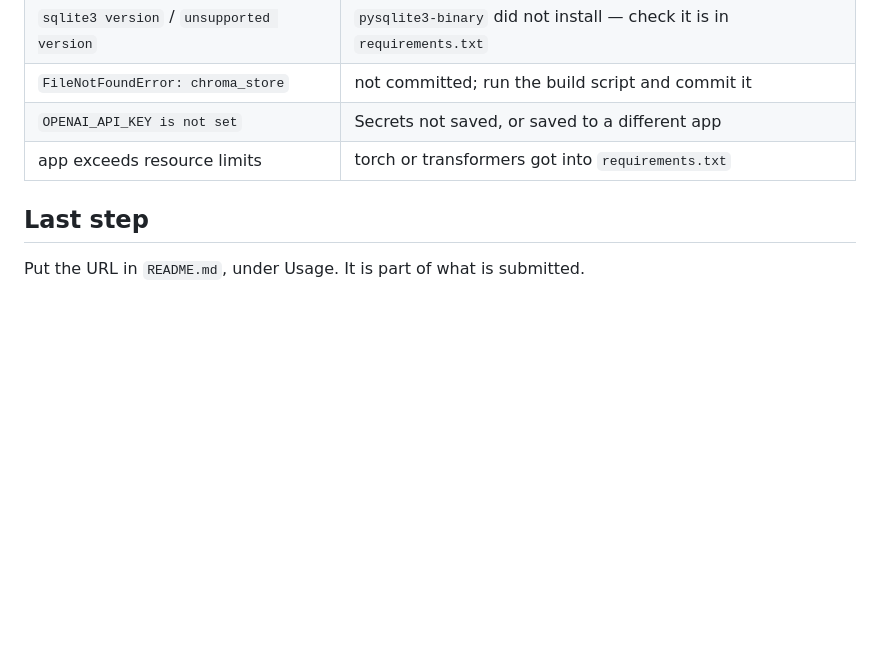
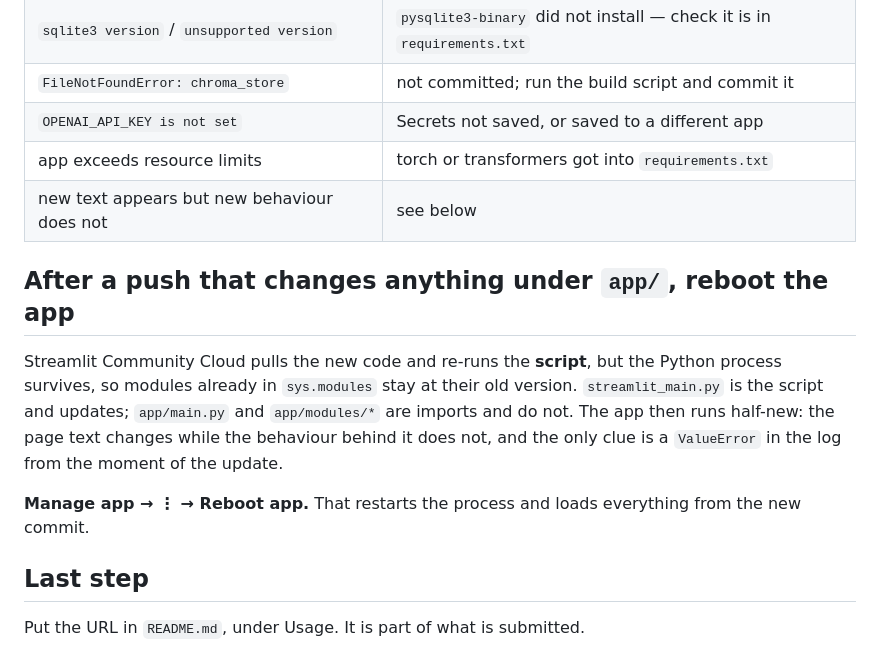
Before and after one commit to OlegRogazkinMedicalDevice/genai-recruiter-bot, a Markdown page: DEPLOY.md, the part around the change. GitHub-like rendering; blank space fills up the shorter version.

```diff
--- a/DEPLOY.md
+++ b/DEPLOY.md
@@ -88,6 +88,19 @@ The log is on the app page, under **Manage app**.
 | `FileNotFoundError: chroma_store` | not committed; run the build script and commit it |
 | `OPENAI_API_KEY is not set` | Secrets not saved, or saved to a different app |
 | app exceeds resource limits | torch or transformers got into `requirements.txt` |
+| new text appears but new behaviour does not | see below |
+
+## After a push that changes anything under `app/`, reboot the app
+
+Streamlit Community Cloud pulls the new code and re-runs the **script**, but
+the Python process survives, so modules already in `sys.modules` stay at their
+old version. `streamlit_main.py` is the script and updates; `app/main.py` and
+`app/modules/*` are imports and do not. The app then runs half-new: the page
+text changes while the behaviour behind it does not, and the only clue is a
+`ValueError` in the log from the moment of the update.
+
+**Manage app → ⋮ → Reboot app.** That restarts the process and loads
+everything from the new commit.
 
 ## Last step
 
```
Also changed, not shown: README.md (+18 -5 lines), docs/screenshots/consultation.png (added), docs/screenshots/conversation.png (added).
